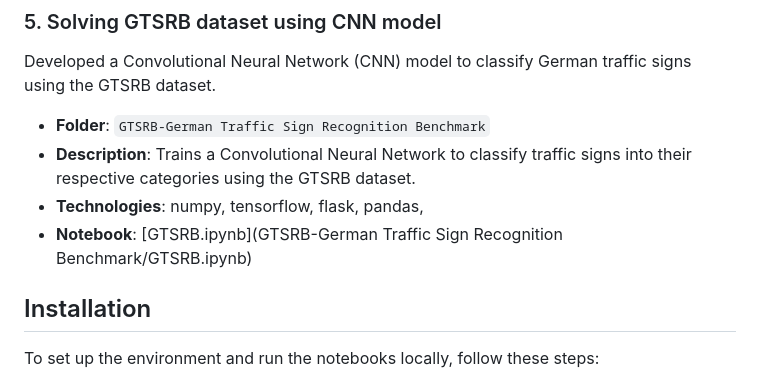
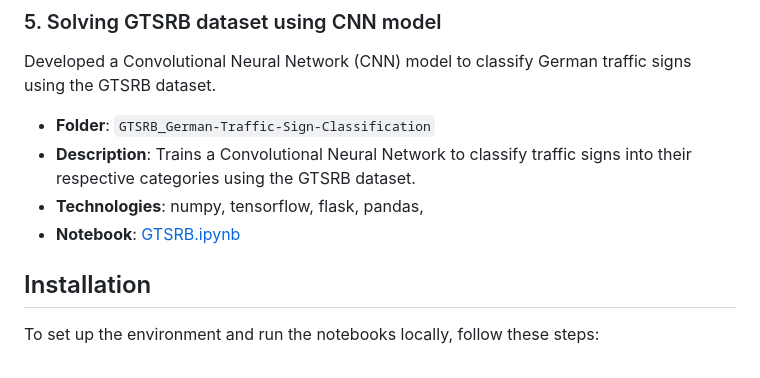
Before and after one commit to anson10/Deep-Learning-Journey, a Markdown page: README.md, the part around the change. Drawn GitHub-style.

```diff
--- a/README.md
+++ b/README.md
@@ -53,10 +53,10 @@ Tried to implement the CNN model from scratch to understand it better.
 
 ### 5. Solving GTSRB dataset using CNN model
 Developed a Convolutional Neural Network (CNN) model to classify German traffic signs using the GTSRB dataset.
-- **Folder**: `GTSRB-German Traffic Sign Recognition Benchmark`
+- **Folder**: `GTSRB_German-Traffic-Sign-Classification`
 - **Description**: Trains a Convolutional Neural Network to classify traffic signs into their respective categories using the GTSRB dataset.
 - **Technologies**: numpy, tensorflow, flask, pandas,
-- **Notebook**: [GTSRB.ipynb](GTSRB-German Traffic Sign Recognition Benchmark/GTSRB.ipynb)
+- **Notebook**: [GTSRB.ipynb](GTSRB_German-Traffic-Sign-Classification/GTSRB.ipynb)
 
 ## Installation
 
```
